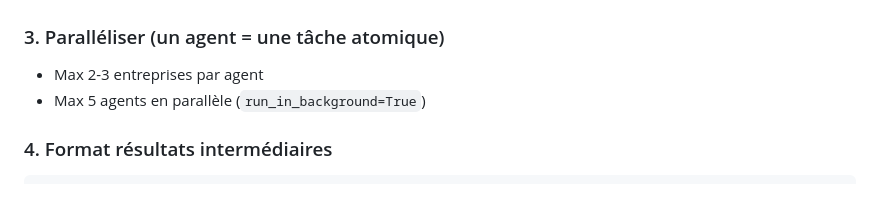
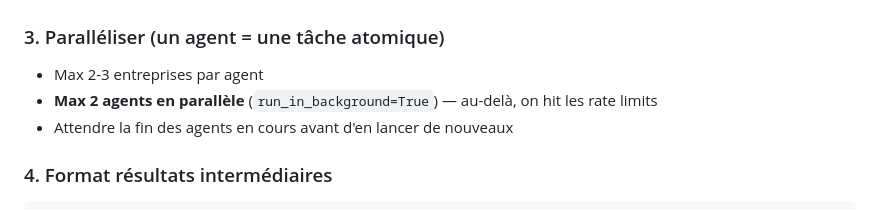
Before and after one commit to dippolitochristophe-boop/Claude_test, a Markdown page: CLAUDE.md, the part around the change. Rendered like a GitHub page.

Commit message:
règle: max 2 agents en // pour éviter rate limits

````diff
--- a/CLAUDE.md
+++ b/CLAUDE.md
@@ -101,7 +101,8 @@ N'attends pas la fin — écris au fur et à mesure.
 
 ### 3. Paralléliser (un agent = une tâche atomique)
 - Max 2-3 entreprises par agent
-- Max 5 agents en parallèle (`run_in_background=True`)
+- **Max 2 agents en parallèle** (`run_in_background=True`) — au-delà, on hit les rate limits
+- Attendre la fin des agents en cours avant d'en lancer de nouveaux
 
 ### 4. Format résultats intermédiaires
 ```markdown
````
